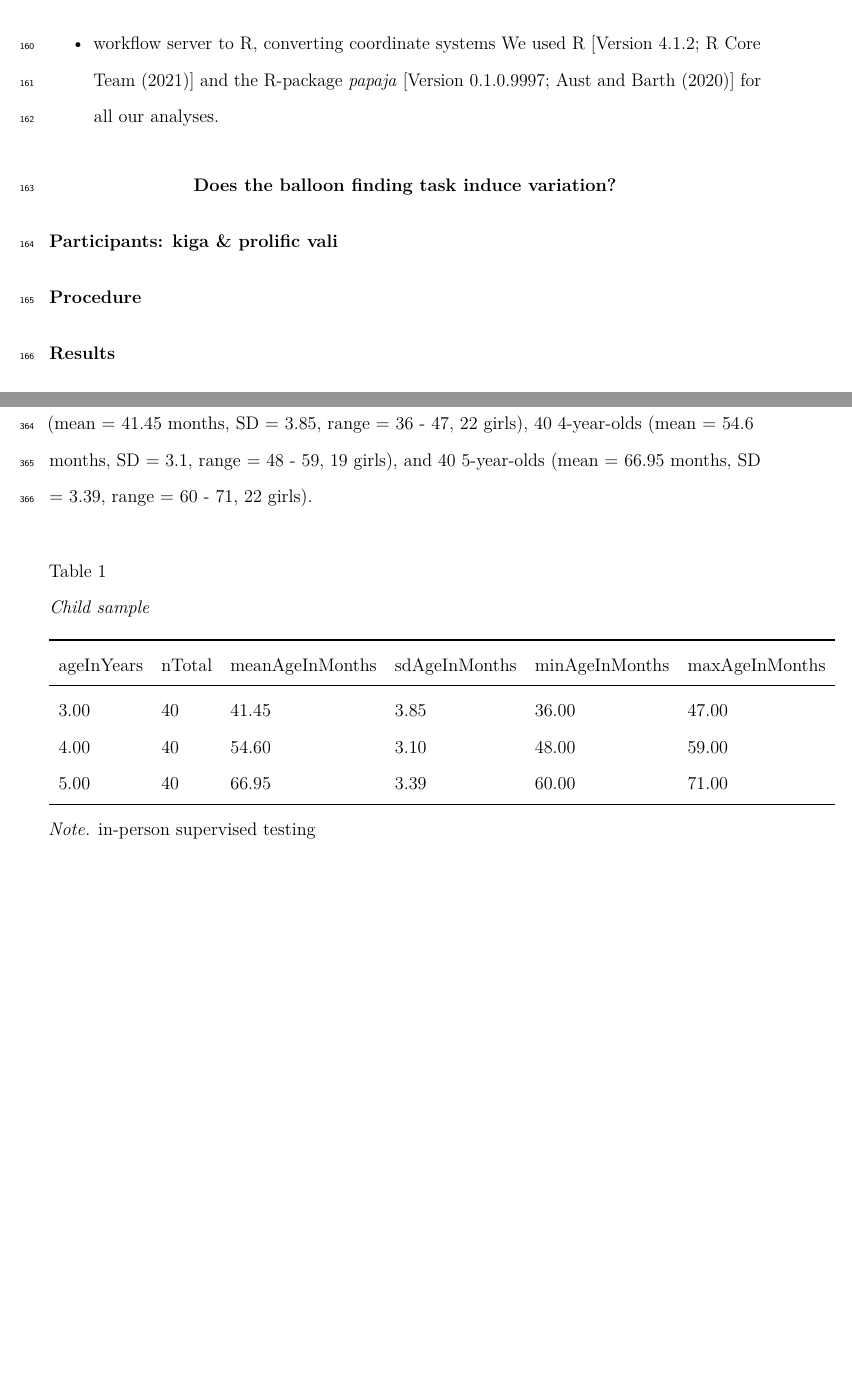
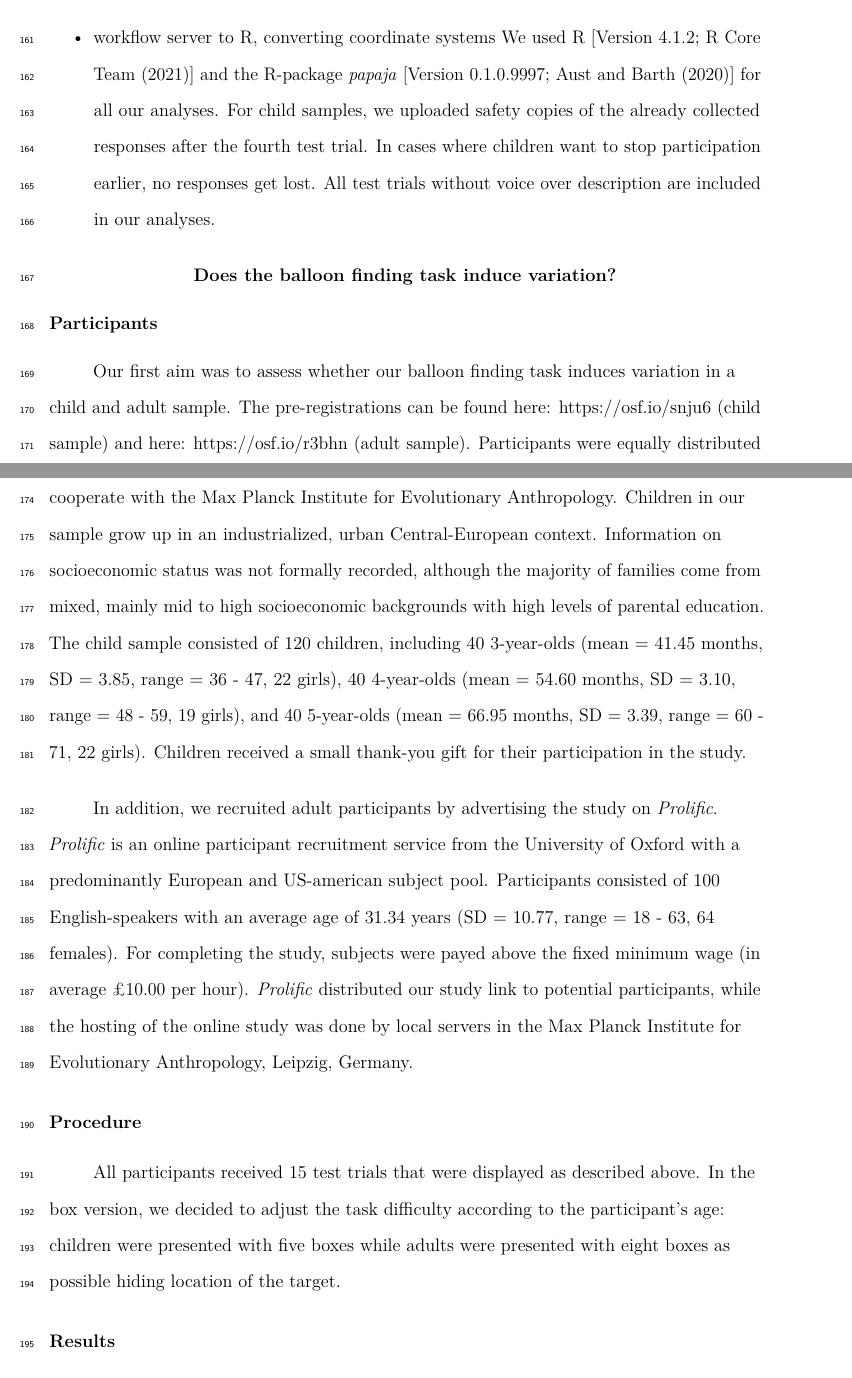
Before and after one commit to ccp-eva/gazecues-methods, a LaTeX paper (paper/manuscript.tex): two parts of pages 11 and 21 of 30 before the commit and two parts of pages 11 and 12 of 32 after it, joined at a grey line, cut so that both start at the same text, the shorter picture padded with empty space. Compiled offline with pdfLaTeX.

Commit message:
add participant sections

```diff
--- a/paper/manuscript.tex
+++ b/paper/manuscript.tex
@@ -436,16 +437,47 @@ For our samples described in this paper, we deployed the web-app on servers loca
 \item
   workflow server to R, converting coordinate systems
   We used R {[}Version 4.1.2; R Core Team (2021){]} and the R-package \emph{papaja} {[}Version 0.1.0.9997; Aust and Barth (2020){]} for all our analyses.
+  For child samples, we uploaded safety copies of the already collected responses after the fourth test trial. In cases where children want to stop participation earlier, no responses get lost. All test trials without voice over description are included in our analyses.
 \end{itemize}
 
 \hypertarget{does-the-balloon-finding-task-induce-variation}{%
 \section{Does the balloon finding task induce variation?}\label{does-the-balloon-finding-task-induce-variation}}
 
-\hypertarget{participants-kiga-prolific-vali-1}{%
-\subsection{Participants: kiga \& prolific vali}\label{participants-kiga-prolific-vali-1}}
+\hypertarget{participants}{%
+\subsection{Participants}\label{participants}}
+
+Our first aim was to assess whether our balloon finding task induces variation in a child and adult sample. The pre-registrations can be found here: \url{https://osf.io/snju6} (child sample) and here: \url{https://osf.io/r3bhn} (adult sample). Participants were equally distributed across the two study versions.
+
+For our child sample, we went to kindergartens in Leipzig and surroundings that cooperate with the Max Planck Institute for Evolutionary Anthropology. Children in our sample grow up in an industrialized, urban Central-European context. Information on socioeconomic status was not formally recorded, although the majority of families come from mixed, mainly mid to high socioeconomic backgrounds with high levels of parental education.
+The child sample consisted of
+120 children, including
+40 3-year-olds
+(mean = 41.45 months,
+SD = 3.85,
+range = 36
+- 47,
+22 girls),
+40 4-year-olds
+(mean = 54.60 months,
+SD = 3.10,
+range = 48
+- 59,
+19 girls),
+and 40 5-year-olds
+(mean = 66.95 months,
+SD = 3.39,
+range = 60
+- 71,
+22 girls).
+Children received a small thank-you gift for their participation in the study.
+
+In addition, we recruited adult participants by advertising the study on \emph{Prolific}. \emph{Prolific} is an online participant recruitment service from the University of Oxford with a predominantly European and US-american subject pool. Participants consisted of 100 English-speakers with an average age of 31.34 years (SD = 10.77, range = 18 - 63, 64 females).
+For completing the study, subjects were payed above the fixed minimum wage (in average £10.00 per hour). \emph{Prolific} distributed our study link to potential participants, while the hosting of the online study was done by local servers in the Max Planck Institute for Evolutionary Anthropology, Leipzig, Germany.
 
 \hypertarget{procedure-1}{%
 \subsection{Procedure}\label{procedure-1}}
+
+All participants received 15 test trials that were displayed as described above. In the box version, we decided to adjust the task difficulty according to the participant's age: children were presented with five boxes while adults were presented with eight boxes as possible hiding location of the target.
 
 \hypertarget{results-3}{%
 \subsection{Results}\label{results-3}}
@@ -470,0 +551 @@ For our samples described in this paper, we deployed the web-app on servers loca
+\hypertarget{procedure-2}{%
@@ -656,35 +756,6 @@ In the beginning of the online study, families were invited to enter ``our virtu
 Then, families were guided through the online study with pre-recorded audio instructions. After completion, families received a little crafting / coloring sheet as a small thank-you gift.
 
 Depending on the participant's device, the website automatically presents the hedge or box version of the study. For families that use a tablet with touchscreen, the hedge version is shown. Here, children can directly click on the screen themselves to indicate where the target is. For families that use a computer without touchscreen, the website presents the box version of the task. We assumed that younger children in our sample would not be acquainted with the usage of a computer mouse. Therefore, we asked children to point to the screen. Caregivers were then asked to act as the ``digital finger'' of their children and click on the indicated box. In order to facilitate the translation of children's pointing and caregivers' clicking, we decided to implement this categorical version of the task.
-
-Our in-person supervised testing sample involved 120 children, including 40 3-year-olds (mean = 41.45 months, SD = 3.85, range = 36 - 47, 22 girls), 40 4-year-olds (mean = 54.6 months, SD = 3.1, range = 48 - 59, 19 girls), and 40 5-year-olds (mean = 66.95 months, SD = 3.39, range = 60 - 71, 22 girls).
-
-\begin{table}[h]
-
-\begin{center}
-\begin{threeparttable}
-
-\caption{\label{tab:unnamed-chunk-2}Child sample}
-
-\begin{tabular}{llllll}
-\toprule
-ageInYears & \multicolumn{1}{c}{nTotal} & \multicolumn{1}{c}{meanAgeInMonths} & \multicolumn{1}{c}{sdAgeInMonths} & \multicolumn{1}{c}{minAgeInMonths} & \multicolumn{1}{c}{maxAgeInMonths}\\
-\midrule
-3.00 & 40 & 41.45 & 3.85 & 36.00 & 47.00\\
-4.00 & 40 & 54.60 & 3.10 & 48.00 & 59.00\\
-5.00 & 40 & 66.95 & 3.39 & 60.00 & 71.00\\
-\bottomrule
-\addlinespace
-\end{tabular}
-
-\begin{tablenotes}[para]
-\normalsize{\textit{Note.} in-person supervised testing}
-\end{tablenotes}
-
-\end{threeparttable}
-\end{center}
-
-\end{table}
 
 \hypertarget{study-2---reliability-in-person}{%
 \subsubsection{Study 2 - Reliability in-person}\label{study-2---reliability-in-person}}
```
Also changed, not shown: paper/manuscript.pdf, paper/manuscript.tex (114 more changed lines), 3 other files.
